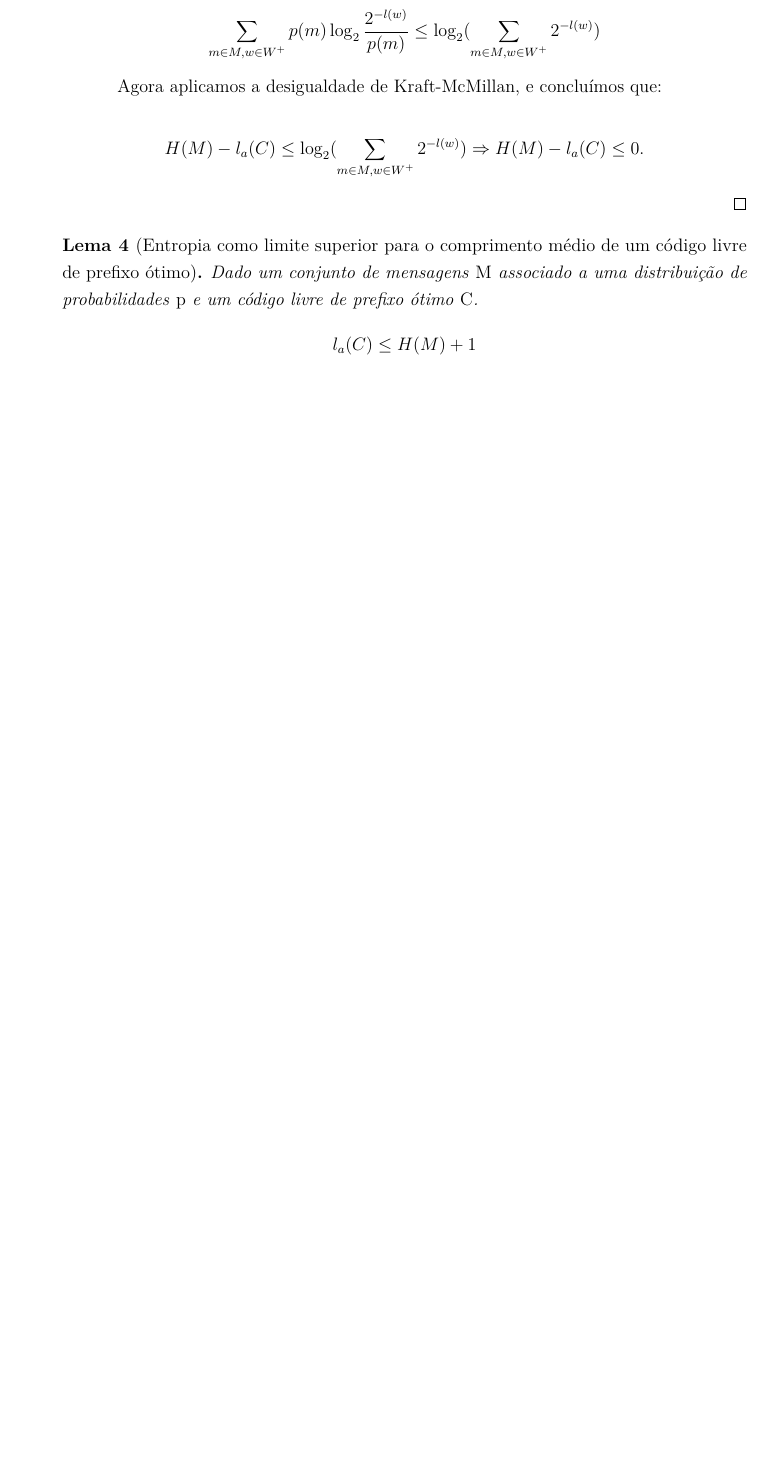
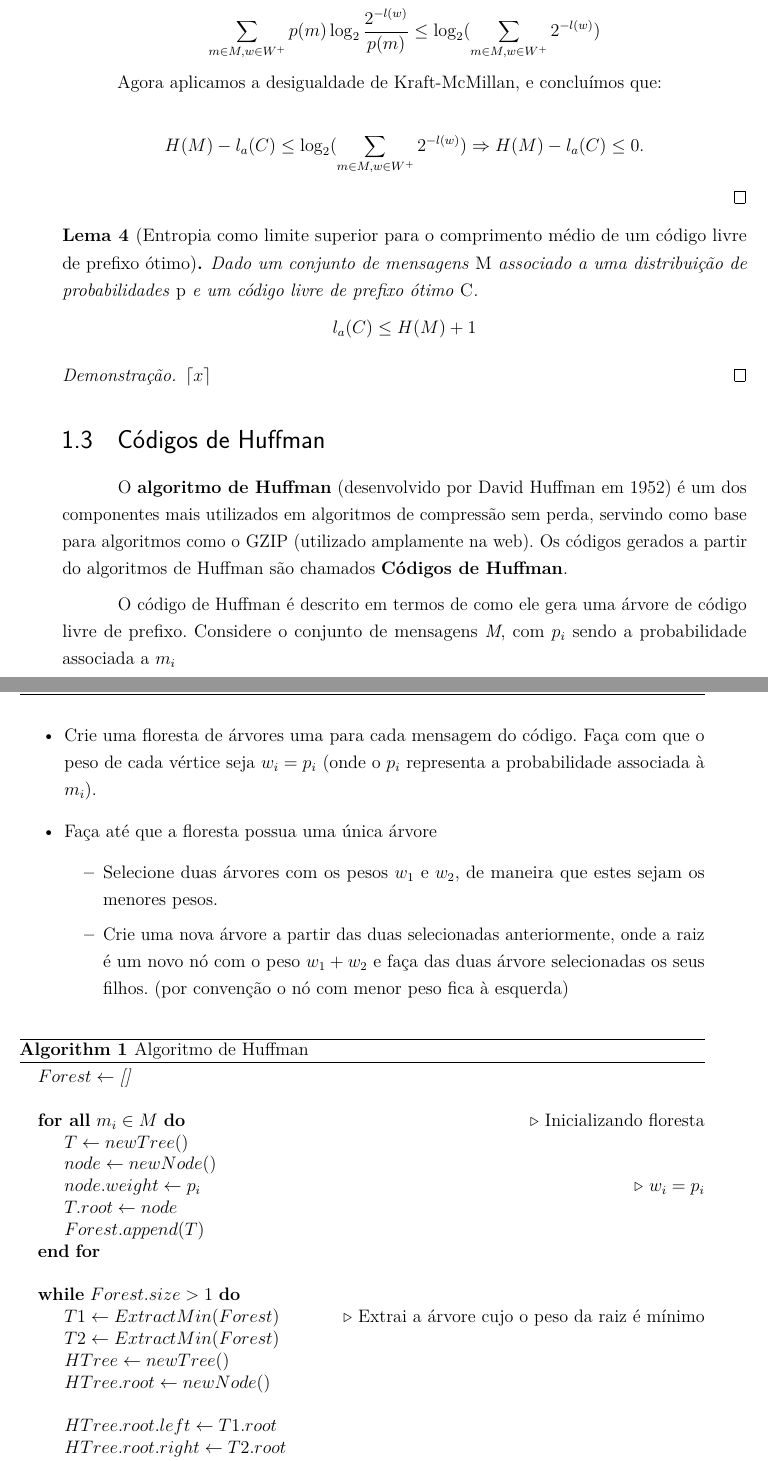
Before and after one commit to lucas170198/pgc-comp-repo, a LaTeX thesis (dissertacao/latex-document/dissertacao.tex, which reads dissertacao/latex-document/capitulos/fundamentacao.tex): part of page 17 of 19 before the commit and two parts of pages 17 and 18 of 19 after it, the two joined at a grey line, cut so that both start at the same text, the shorter picture padded with empty space. Compiled offline with pdfLaTeX.

Commit message:
Assintotica

```diff
--- a/dissertacao/latex-document/capitulos/fundamentacao.tex
+++ b/dissertacao/latex-document/capitulos/fundamentacao.tex
@@ -134,4 +136,44 @@ H(M) - l_a(C) \leq \log_2(\sum_{m \in M, w \in W^+}{}2^{-l(w)}) \Rightarrow H(M)
 \begin{equation*}
 l_a(C) \leq H(M) + 1
 \end{equation*}
+
+\begin{proof}
+$\left \lceil{x}\right \rceil $
+\end{proof}
 \end{lemma}
+
+\section{Códigos de Huffman}
+O \textbf{algoritmo de Huffman} (desenvolvido por David Huffman em 1952) é um dos componentes mais utilizados em algoritmos de compressão sem perda, servindo como base para algoritmos como o GZIP (utilizado amplamente na web).
+Os códigos gerados a partir do algoritmos de Huffman são chamados \textbf{Códigos de Huffman}.
+
+O código de Huffman é descrito em termos de como ele gera uma árvore de código livre de prefixo. Considere o conjunto de mensagens \emph{M}, com $p_i$ sendo a probabilidade associada a $m_i$
+
+\begin{itemize}
+	\item Crie uma floresta de árvores uma para cada mensagem do código. Faça com que o peso de cada vértice seja $w_i = p_i$ (onde o $p_i$ representa a probabilidade associada à $m_i$).
+	\item Faça até que a floresta possua uma única árvore
+	\begin{itemize}
+		\item Selecione duas árvores com os pesos $w_1$ e $w_2$, de maneira que estes sejam os menores pesos.
+		\item Crie uma nova árvore a partir das duas selecionadas anteriormente, onde a raiz é um novo nó com o peso $w_1 + w_2$ e faça das duas árvore selecionadas os seus filhos. (por convenção o nó com menor peso fica à esquerda)
+	\end{itemize}
+\end{itemize}
+
+\begin{algorithm}
+\caption{Algoritmo de Huffman} \label{alg:huff}
+\begin{algorithmic}
+	\State $Forest \gets \emph{[]}$\\
+	\ForAll{$m_i \in M$} \Comment{Inicializando floresta}
+		\State $T \gets newTree()$
+		\State $node \gets newNode()$
+		\State $node.weight \gets p_i$ \Comment{$w_i = p_i$}
+		\State $T.root \gets node$
+		\State $Forest.append(T)$
+	\EndFor \\
+
+	\While{$Forest.size > 1$}
+		\State $T1 \gets ExtractMin(Forest)$ \Comment{Extrai a árvore cujo o peso da raiz é mínimo}
+		\State $T2 \gets ExtractMin(Forest)$
+		\State $HTree \gets newTree()$
+		\State $HTree.root \gets newNode()$ \\
+		\State $HTree.root.left \gets T1.root$
+		\State $HTree.root.right \gets T2.root$
+		\State $HTree.root.weight \gets T1.root.weight + T2.root.weight$
--- a/dissertacao/latex-document/dissertacao.tex
+++ b/dissertacao/latex-document/dissertacao.tex
@@ -49,7 +49,10 @@
 \usepackage{tabularx} 					% Para poder ter tabelas com colunas de largura auto-ajustável
 \usepackage{afterpage} 					% Para executar um comando depois do fim da página corrente
 \usepackage{url} 						% Para formatar URLs (endereços da Web)
-\usepackage{amsthm}                     % Para provas de teoremas
+\usepackage{amsthm}                                        % Para provas de teoremas
+\usepackage{algorithm}
+\usepackage{algpseudocode}
+
 % ---------------------
 
 % ---------------------
```
Also changed, not shown: dissertacao/latex-document/capitulos/fundamentacao.tex (15 more changed lines).
